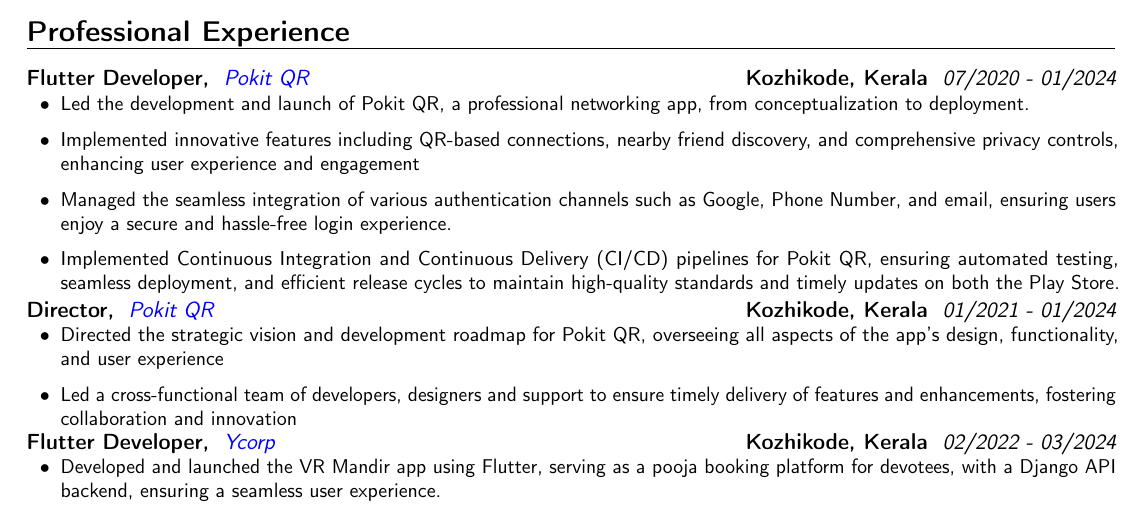
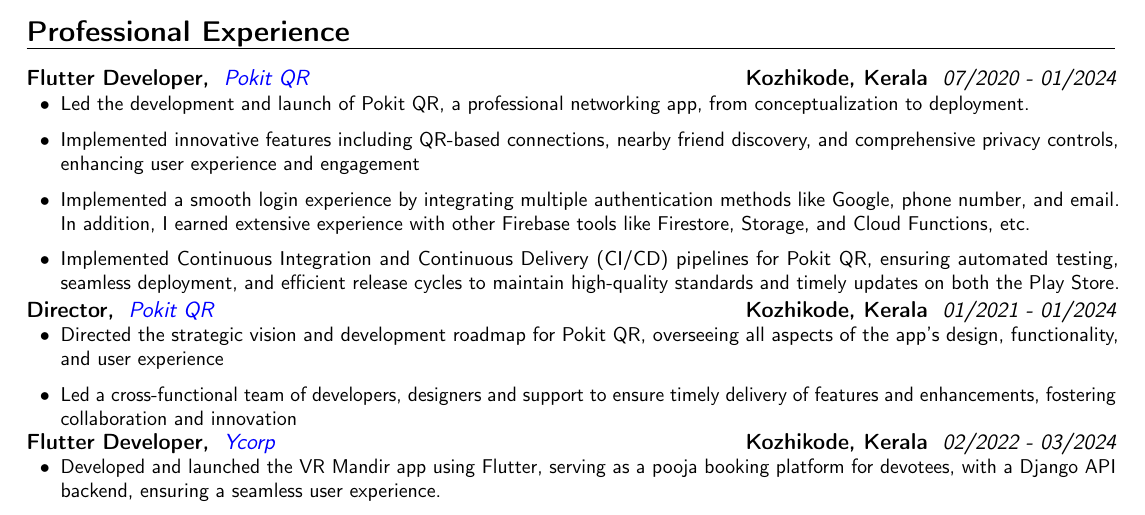
Before and after one commit to HeySreelal/resume, a LaTeX CV (Resume.tex): part of page 1 of 2, cut so that both start at the same text. Compiled offline with pdfLaTeX.

Commit message:
🔥 Little bit of Firebase

```diff
--- a/Resume.tex
+++ b/Resume.tex
@@ -51,7 +51,7 @@
     {\begin{itemize}[leftmargin=0.6cm, label={\textbullet}]
                 \item Led the development and launch of Pokit QR, a professional networking app, from conceptualization to deployment.
                 \item Implemented innovative features including QR-based connections, nearby friend discovery, and comprehensive privacy controls, enhancing user experience and engagement
-                \item Managed the seamless integration of various authentication channels such as Google, Phone Number, and email, ensuring users enjoy a secure and hassle-free login experience.
+                \item Implemented a smooth login experience by integrating multiple authentication methods like Google, phone number, and email. In addition, I earned extensive experience with other Firebase tools like Firestore, Storage, and Cloud Functions, etc.
                 \item Implemented Continuous Integration and Continuous Delivery (CI/CD) pipelines for Pokit QR, ensuring automated testing, seamless deployment, and efficient release cycles to maintain high-quality standards and timely updates on both the Play Store.
             \end{itemize}}}
 
```
Also changed, not shown: Resume.pdf.
